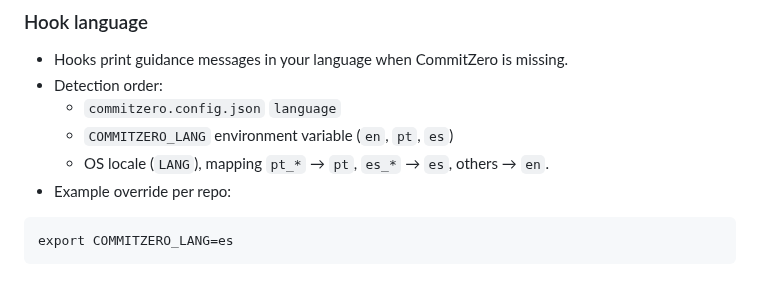
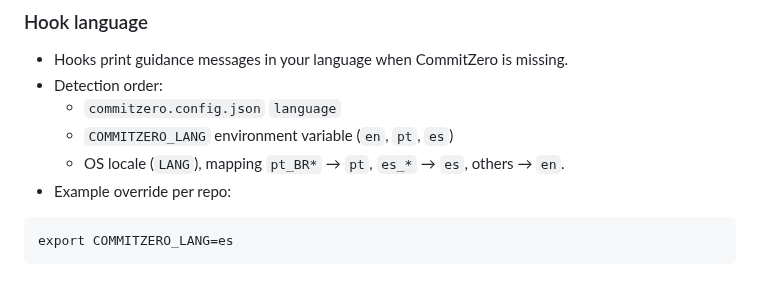
Before and after one commit to codemastersolutions/commitzero, a Markdown page: README.md, the part around the change. GitHub-like rendering.

````diff
--- a/README.md
+++ b/README.md
@@ -157,7 +157,7 @@ commitzero cleanup
 - Detection order:
   - `commitzero.config.json` `language`
   - `COMMITZERO_LANG` environment variable (`en`, `pt`, `es`)
-  - OS locale (`LANG`), mapping `pt_*` → `pt`, `es_*` → `es`, others → `en`.
+  - OS locale (`LANG`), mapping `pt_BR*` → `pt`, `es_*` → `es`, others → `en`.
 - Example override per repo:
 
 ```
````
Also changed, not shown: README.es.md (+1 -1 lines), README.pt-BR.md (+1 -1 lines).
